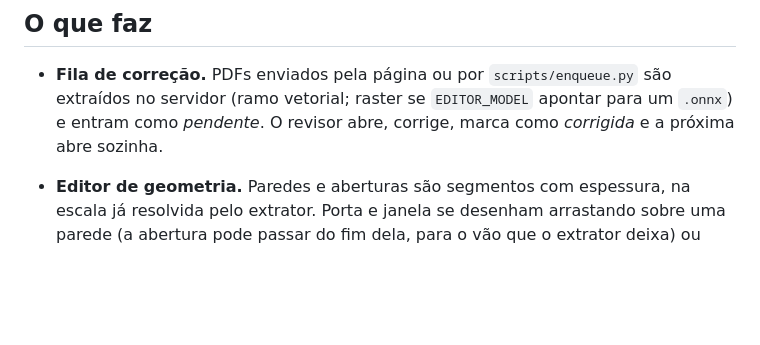
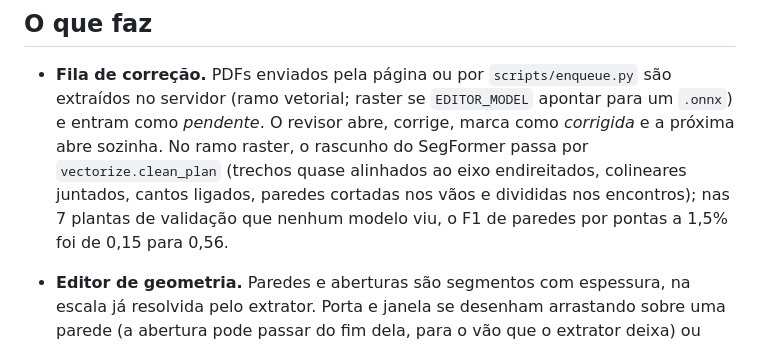
Before and after one commit to maxrosan/WallExtractor, a Markdown page: docs/editor.md, the part around the change. Rendered like a GitHub page; blank space fills up the shorter version.

Commit message:
Docs: cleaned raster drafts in the editor; Qwen3-VL-8B in 4-bit queued
Co-Authored-By: Claude Opus 5.5 <noreply@anthropic.com>

```diff
--- a/docs/editor.md
+++ b/docs/editor.md
@@ -9,7 +9,11 @@ página estática) e `Dockerfile` na raiz.
 - **Fila de correção.** PDFs enviados pela página ou por `scripts/enqueue.py`
   são extraídos no servidor (ramo vetorial; raster se `EDITOR_MODEL` apontar
   para um `.onnx`) e entram como *pendente*. O revisor abre, corrige, marca
-  como *corrigida* e a próxima abre sozinha.
+  como *corrigida* e a próxima abre sozinha. No ramo raster, o rascunho do
+  SegFormer passa por `vectorize.clean_plan` (trechos quase alinhados ao eixo
+  endireitados, colineares juntados, cantos ligados, paredes cortadas nos
+  vãos e divididas nos encontros); nas 7 plantas de validação que nenhum
+  modelo viu, o F1 de paredes por pontas a 1,5% foi de 0,15 para 0,56.
 - **Editor de geometria.** Paredes e aberturas são segmentos com espessura,
   na escala já resolvida pelo extrator. Porta e janela se desenham arrastando
   sobre uma parede (a abertura pode passar do fim dela, para o vão que o
```
Also changed, not shown: docs/experimentos.md (+5 -0 lines).
